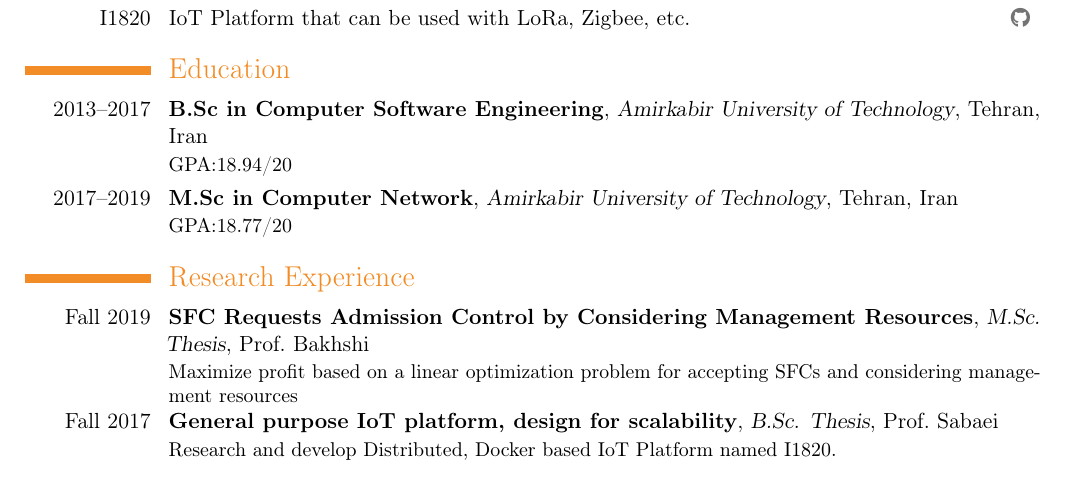
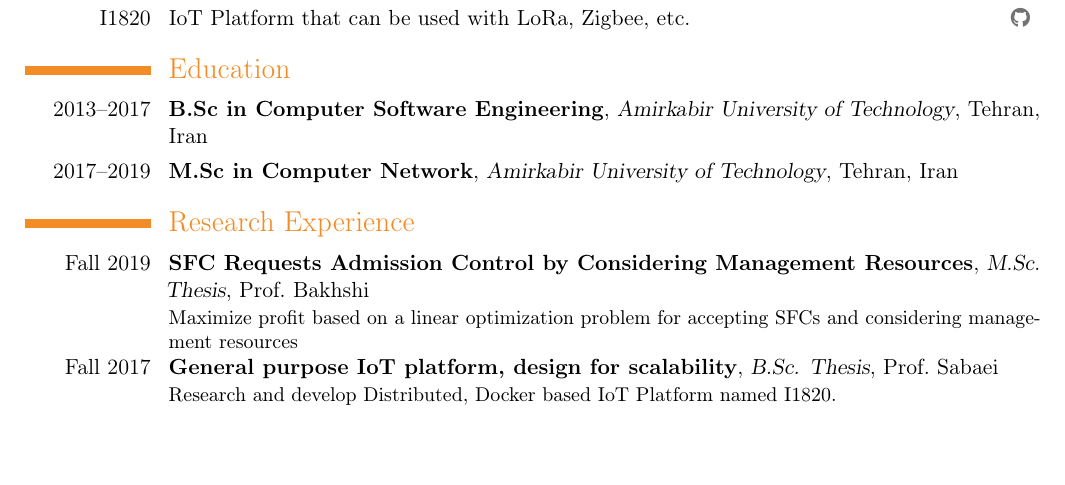
Before and after one commit to 1995parham/1995parham.pdf, a LaTeX CV (main.tex, which reads resume/education.tex): part of page 2 of 4, cut so that both start at the same text, the shorter picture padded with empty space. Compiled offline with pdfLaTeX.

Commit message:
feat: remove gpa from education

```diff
--- a/resume/education.tex
+++ b/resume/education.tex
@@ -1,3 +1,3 @@
 \section{Education}
-\cventry{2013--2017}{B.Sc in Computer Software Engineering}{Amirkabir University of Technology}{Tehran, Iran}{}{GPA:\@18.94/20}
-\cventry{2017--2019}{M.Sc in Computer Network}{Amirkabir University of Technology}{Tehran, Iran}{}{GPA:\@18.77/20}
+\cventry{2013--2017}{B.Sc in Computer Software Engineering}{Amirkabir University of Technology}{Tehran, Iran}{}{}
+\cventry{2017--2019}{M.Sc in Computer Network}{Amirkabir University of Technology}{Tehran, Iran}{}{}
```
